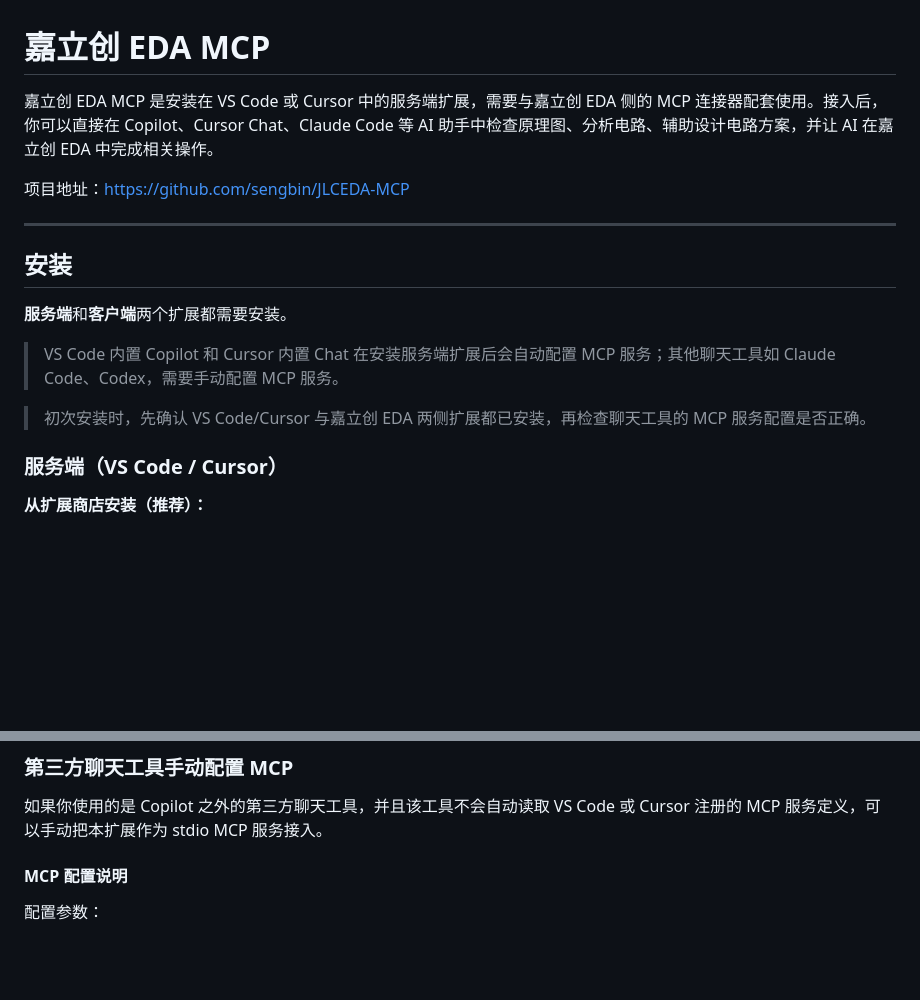
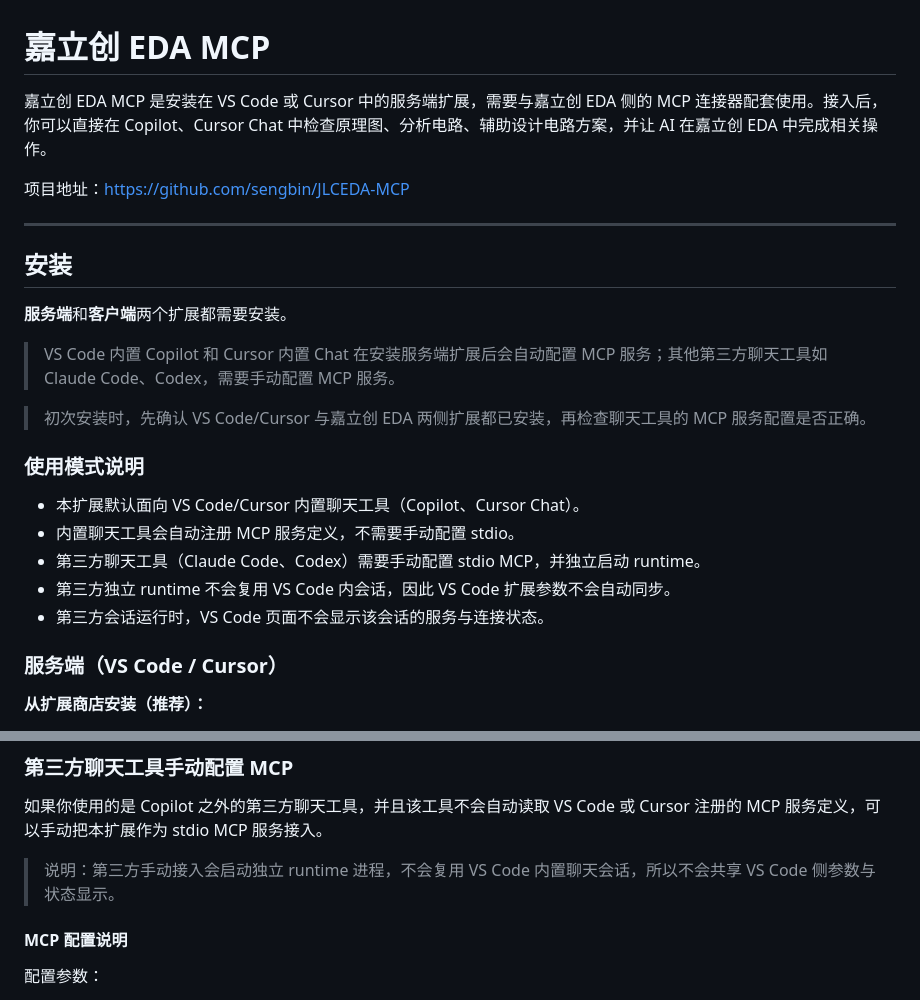
Before and after one commit to KrOik/JLCEDA-MCP, a Markdown page: mcp-server/README.md, 2 parts joined by grey strips. Rendered like a GitHub page; blank space fills up the shorter version.

Commit message:
更新 README 文档，移除对 Claude Code 和 Codex 的提及，优化使用模式说明，明确第三方聊天工具的配置要求

```diff
--- a/mcp-server/README.md
+++ b/mcp-server/README.md
@@ -1,6 +1,6 @@
 # 嘉立创 EDA MCP
 
-嘉立创 EDA MCP 是安装在 VS Code 或 Cursor 中的服务端扩展，需要与嘉立创 EDA 侧的 MCP 连接器配套使用。接入后，你可以直接在 Copilot、Cursor Chat、Claude Code 等 AI 助手中检查原理图、分析电路、辅助设计电路方案，并让 AI 在嘉立创 EDA 中完成相关操作。
+嘉立创 EDA MCP 是安装在 VS Code 或 Cursor 中的服务端扩展，需要与嘉立创 EDA 侧的 MCP 连接器配套使用。接入后，你可以直接在 Copilot、Cursor Chat 中检查原理图、分析电路、辅助设计电路方案，并让 AI 在嘉立创 EDA 中完成相关操作。
 
 项目地址：https://github.com/sengbin/JLCEDA-MCP
 
@@ -10,9 +10,17 @@
 
 **服务端**和**客户端**两个扩展都需要安装。
 
-> VS Code 内置 Copilot 和 Cursor 内置 Chat 在安装服务端扩展后会自动配置 MCP 服务；其他聊天工具如 Claude Code、Codex，需要手动配置 MCP 服务。
+> VS Code 内置 Copilot 和 Cursor 内置 Chat 在安装服务端扩展后会自动配置 MCP 服务；其他第三方聊天工具如 Claude Code、Codex，需要手动配置 MCP 服务。
 
 > 初次安装时，先确认 VS Code/Cursor 与嘉立创 EDA 两侧扩展都已安装，再检查聊天工具的 MCP 服务配置是否正确。
+
+### 使用模式说明
+
+- 本扩展默认面向 VS Code/Cursor 内置聊天工具（Copilot、Cursor Chat）。
+- 内置聊天工具会自动注册 MCP 服务定义，不需要手动配置 stdio。
+- 第三方聊天工具（Claude Code、Codex）需要手动配置 stdio MCP，并独立启动 runtime。
+- 第三方独立 runtime 不会复用 VS Code 内会话，因此 VS Code 扩展参数不会自动同步。
+- 第三方会话运行时，VS Code 页面不会显示该会话的服务与连接状态。
 
 ### 服务端（VS Code / Cursor）
 
@@ -36,6 +44,8 @@
 ### 第三方聊天工具手动配置 MCP
 
 如果你使用的是 Copilot 之外的第三方聊天工具，并且该工具不会自动读取 VS Code 或 Cursor 注册的 MCP 服务定义，可以手动把本扩展作为 stdio MCP 服务接入。
+
+> 说明：第三方手动接入会启动独立 runtime 进程，不会复用 VS Code 内置聊天会话，所以不会共享 VS Code 侧参数与状态显示。
 
 #### MCP 配置说明
 
```
Also changed, not shown: README.md (+11 -3 lines), mcp-connector/README.md (+11 -3 lines).
